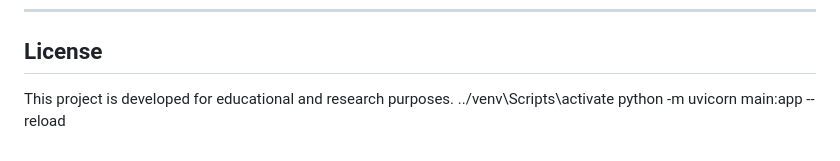
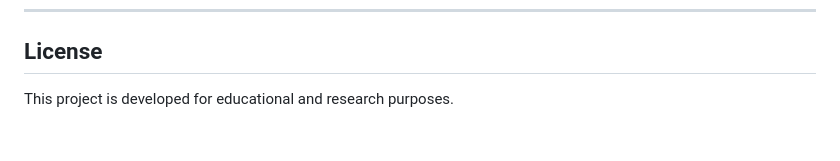
Before and after one commit to Ayu0922/space-copilot, a Markdown page: README.md, the part around the change. Drawn GitHub-style.

```diff
--- a/README.md
+++ b/README.md
@@ -370,5 +370,3 @@ Built using FastAPI, ChromaDB, Sentence Transformers, Groq LLM, and Retrieval Au
 ## License
 
 This project is developed for educational and research purposes.
-../venv\Scripts\activate
-python -m uvicorn main:app --reload
```
